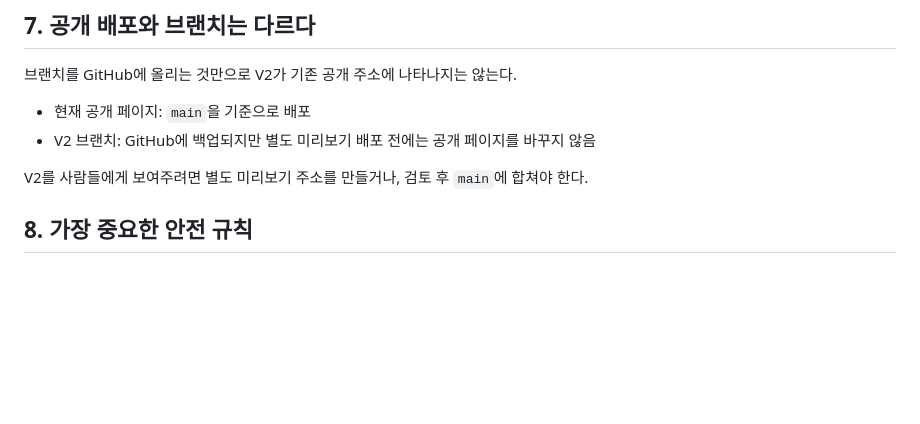
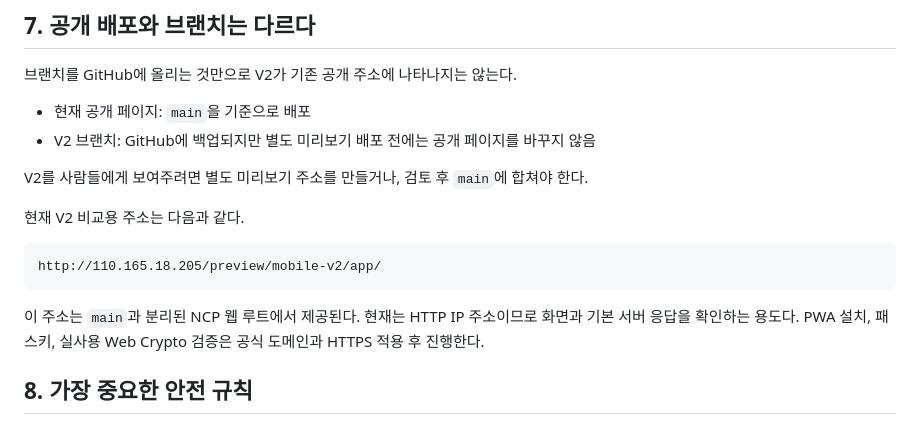
Before and after one commit to groot512/the-vault-landing, a Markdown page: 브랜치 작업 매뉴얼.MD, the part around the change. Drawn GitHub-style; blank space fills up the shorter version.

````diff
--- a/브랜치 작업 매뉴얼.MD
+++ b/브랜치 작업 매뉴얼.MD
@@ -110,6 +110,14 @@ main과 mobile-friendly-v2를 동시에 비교할 수 있도록 Git worktree를
 
 V2를 사람들에게 보여주려면 별도 미리보기 주소를 만들거나, 검토 후 `main`에 합쳐야 한다.
 
+현재 V2 비교용 주소는 다음과 같다.
+
+```text
+http://110.165.18.205/preview/mobile-v2/app/
+```
+
+이 주소는 `main`과 분리된 NCP 웹 루트에서 제공된다. 현재는 HTTP IP 주소이므로 화면과 기본 서버 응답을 확인하는 용도다. PWA 설치, 패스키, 실사용 Web Crypto 검증은 공식 도메인과 HTTPS 적용 후 진행한다.
+
 ## 8. 가장 중요한 안전 규칙
 
 1. 작업 전 `git status -sb`로 현재 브랜치를 확인한다.
````
Also changed, not shown: 작업순서 및 작업기록.MD (+5 -0 lines).
